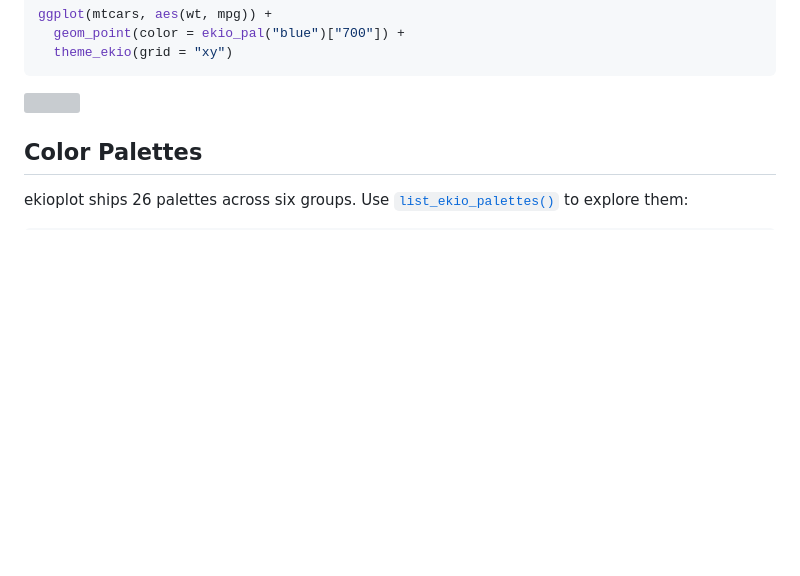
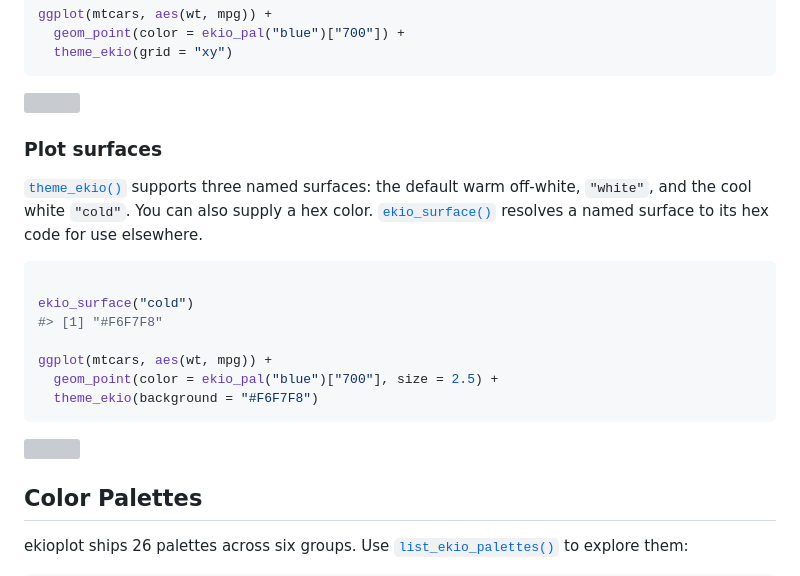
Before and after one commit to viniciusoike/ekioplot, a Markdown page: articles/getting-started.md, the part around one of its changes. GitHub-like rendering; blank space fills up the shorter version; grey boxes are pictures that could not be loaded.

Commit message:
Deploying to gh-pages from @ viniciusoike/ekioplot@0e6301393c0bcd734eb9b7b9a0b9d494e2a4a023 🚀

````diff
--- a/articles/getting-started.md
+++ b/articles/getting-started.md
@@ -38,3 +38,22 @@ ggplot(mtcars, aes(wt, mpg)) +
 ```
 
 ![](getting-started_files/figure-html/theme-grid-1.png)
+
+### Plot surfaces
+
+[`theme_ekio()`](https://viniciusoike.github.io/ekioplot/reference/theme_ekio.md)
+supports three named surfaces: the default warm off-white, `"white"`,
+and the cool white `"cold"`. You can also supply a hex color.
+[`ekio_surface()`](https://viniciusoike.github.io/ekioplot/reference/ekio_surface.md)
+resolves a named surface to its hex code for use elsewhere.
+
+``` r
+
+ekio_surface("cold")
+#> [1] "#F6F7F8"
+
+ggplot(mtcars, aes(wt, mpg)) +
+  geom_point(color = ekio_pal("blue")["700"], size = 2.5) +
+  theme_ekio(background = "#F6F7F8")
+```
+
````
Also changed, not shown: other parts of articles/getting-started.md (+1 -0 lines), articles/palettes.md (+2 -0 lines), index.md (+6 -1 lines), reference/figures/README-recipes.png, 7 other files.
